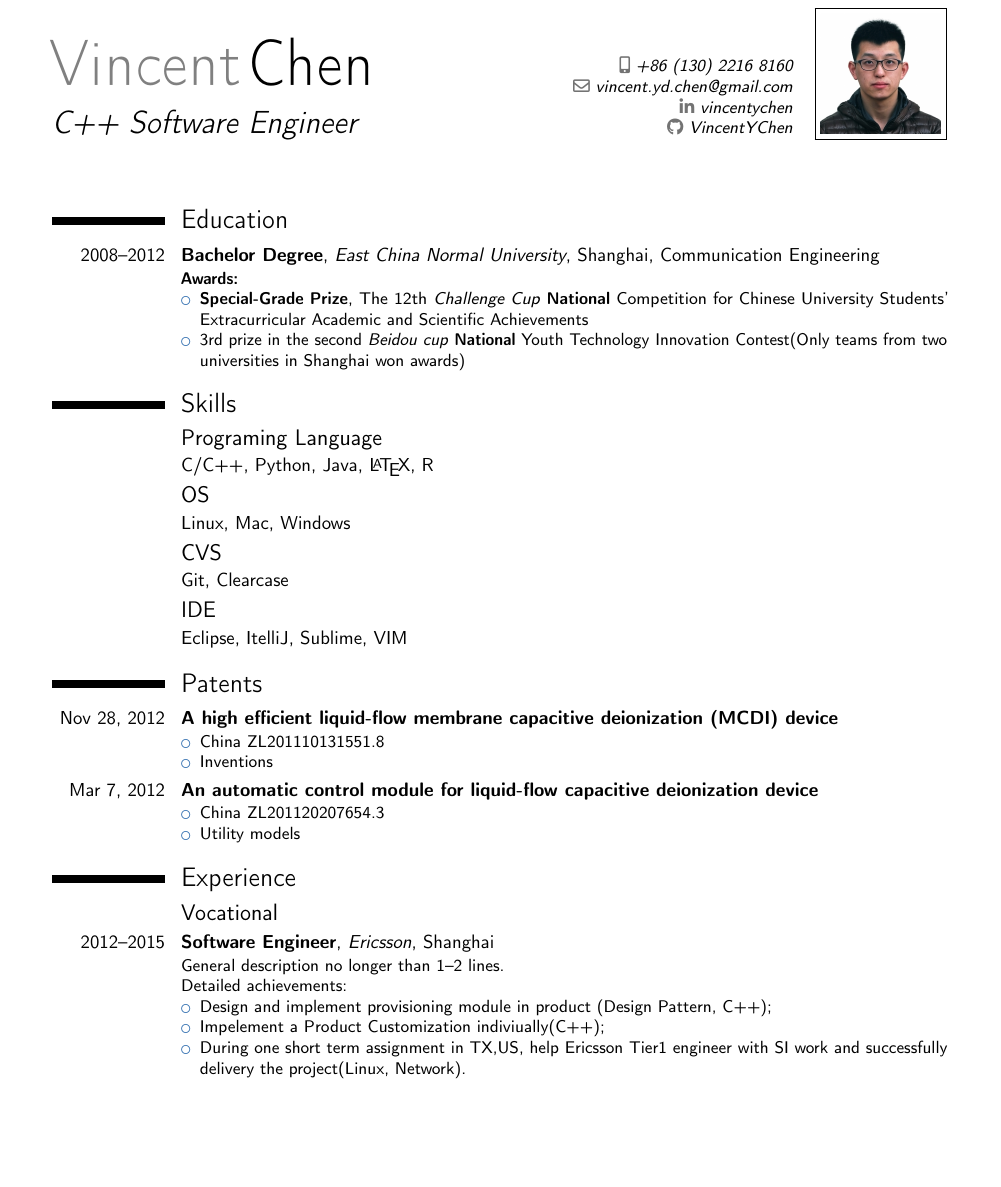
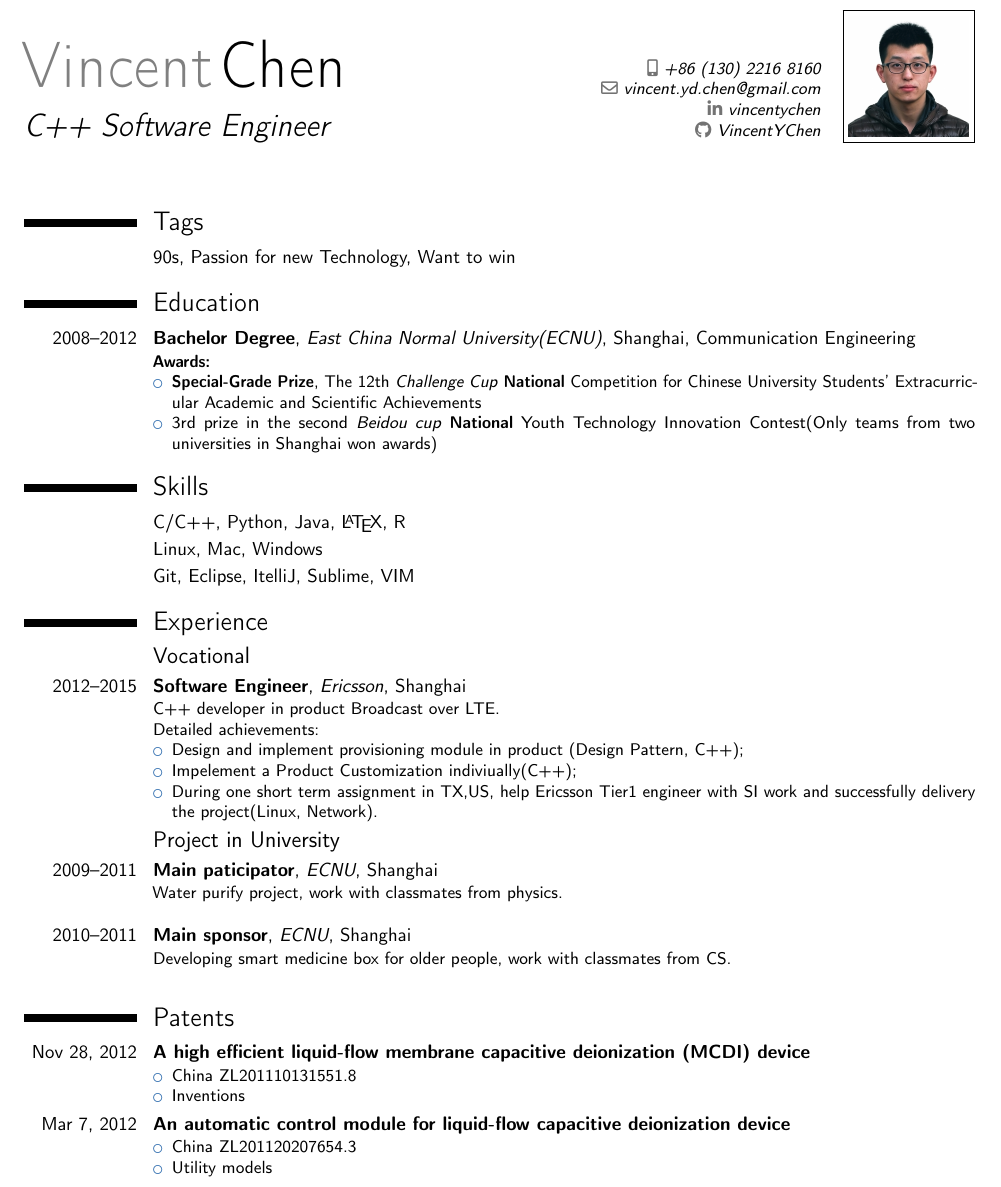
Before and after one commit to katerinaying/resume, a LaTeX CV (tex_version/resume_vincent.tex): part of the page, cut so that both start at the same text, the shorter picture padded with empty space. Compiled offline with pdfLaTeX.

Commit message:
add some more content

```diff
--- a/tex_version/resume_vincent.tex
+++ b/tex_version/resume_vincent.tex
@@ -19,7 +19,7 @@
 %\usepackage{CJKutf8}                              % if you need to use CJK to typeset your resume in Chinese, Japanese or Korean
 
 % adjust the page margins
-\usepackage[scale=0.8]{geometry}
+\usepackage[scale=0.85]{geometry}
 %\setlength{\hintscolumnwidth}{3cm}                % if you want to change the width of the column with the dates
 %\setlength{\makecvtitlenamewidth}{10cm}           % for the 'classic' style, if you want to force the width allocated to your name and avoid line breaks. be careful though, the length is normally calculated to avoid any overlap with your personal info; use this at your own typographical risks...
 
@@ -55,8 +55,11 @@
 %-----       resume       ---------------------------------------------------------
 \makecvtitle
 
+\section{Tags}
+\cvitem{}{90s, Passion for new Technology, Want to win }
+
 \section{Education}
-\cventry{2008--2012}{Bachelor Degree}{East China Normal University}{Shanghai}{Communication Engineering}{
+\cventry{2008--2012}{Bachelor Degree}{East China Normal University(ECNU)}{Shanghai}{Communication Engineering}{
 \textbf{Awards:}
 \begin{itemize}
 \item \textbf{Special-Grade Prize}, The 12th \textit{Challenge Cup} \textbf{National} Competition for Chinese University Students’ Extracurricular Academic and Scientific Achievements
@@ -71,19 +74,24 @@
 }
 
 \section{Skills}
+\cvitem{}{C/C++, Python, Java, \LaTeX, R}
+\cvitem{}{Linux, Mac, Windows}
+\cvitem{}{Git, Eclipse, ItelliJ, Sublime, VIM}
 
+\section{Experience}
+\subsection{Vocational}
+\cventry{2012--2015}{Software Engineer}{Ericsson}{Shanghai}{}{C++ developer in product Broadcast over LTE.\newline{}%
+Detailed achievements:%
+\begin{itemize}%
+\item Design and implement provisioning module in product (Design Pattern, C++);
+\item Impelement a Product Customization indiviually(C++);
+\item During one short term assignment in TX,US, help Ericsson Tier1 engineer with SI work and successfully delivery the project(Linux, Network).
+\end{itemize}}
 
-\subsection{Programing Language}
-\cvitem{}{C/C++, Python, Java, \LaTeX, R}
-%C C++ JAVA Python TEX
+\subsection{Project in University}
+\cventry{2009--2011}{Main paticipator}{ECNU}{Shanghai}{}{Water purify project, work with classmates from physics.\newline{}}
+\cventry{2010--2011}{Main sponsor}{ECNU}{Shanghai}{}{Developing smart medicine box for older people, work with classmates from CS.\newline{}}
 
-\subsection{OS}
-\cvitem{}{Linux, Mac, Windows}
-\subsection{CVS}
-\cvitem{}{Git, Clearcase}
-
-\subsection{IDE}
-\cvitem{}{Eclipse, ItelliJ, Sublime, VIM}
 
 \section{Patents}
 
@@ -102,14 +110,5 @@
 \end{itemize}
 }
 
-\section{Experience}
-\subsection{Vocational}
-\cventry{2012--2015}{Software Engineer}{Ericsson}{Shanghai}{}{General description no longer than 1--2 lines.\newline{}%
-Detailed achievements:%
-\begin{itemize}%
-\item Design and implement provisioning module in product (Design Pattern, C++);
-\item Impelement a Product Customization indiviually(C++);
-\item During one short term assignment in TX,US, help Ericsson Tier1 engineer with SI work and successfully delivery the project(Linux, Network).
-\end{itemize}}
 
 \section{Languages}
```
Also changed, not shown: tex_version/resume_vincent.tex (5 more changed lines).
